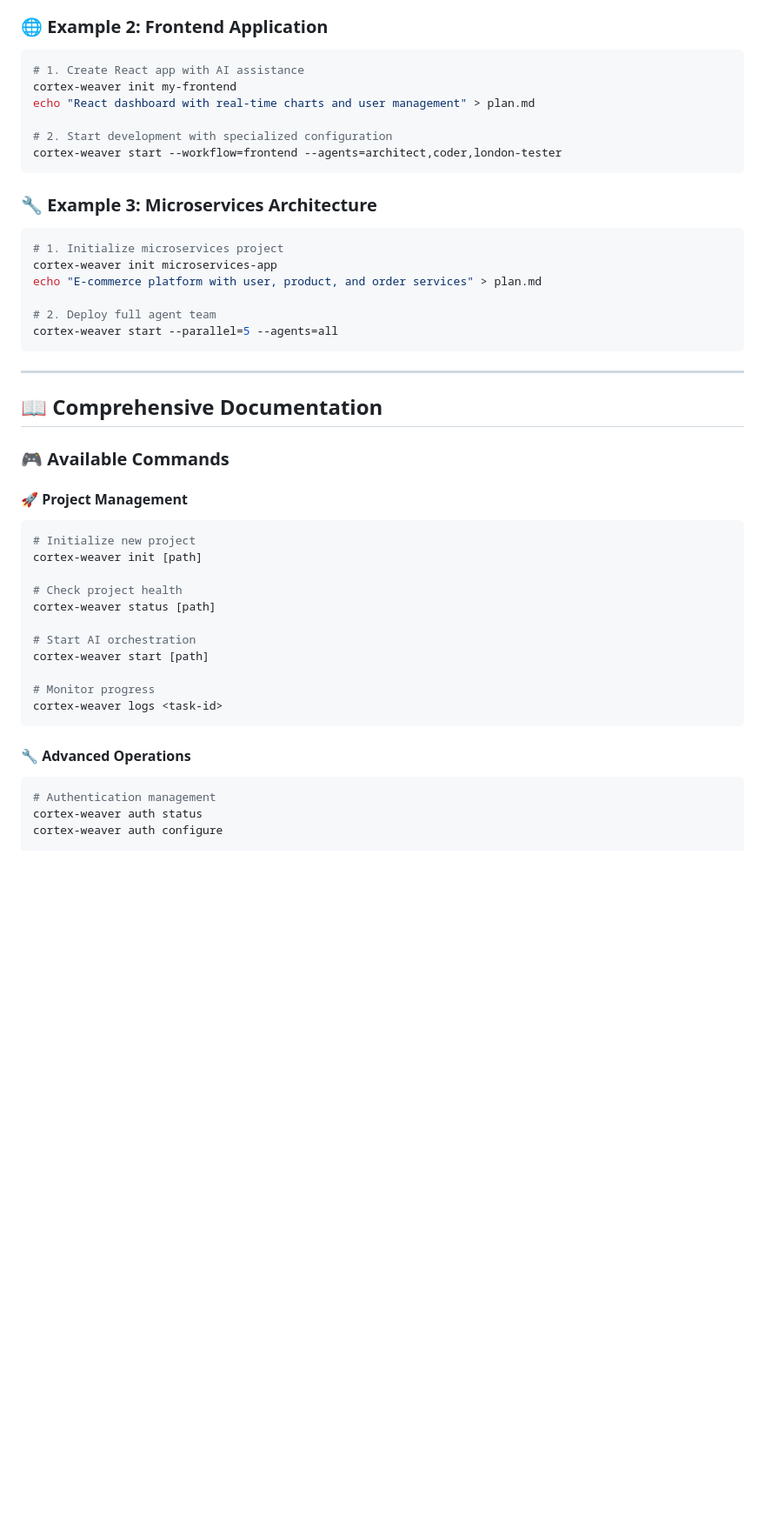
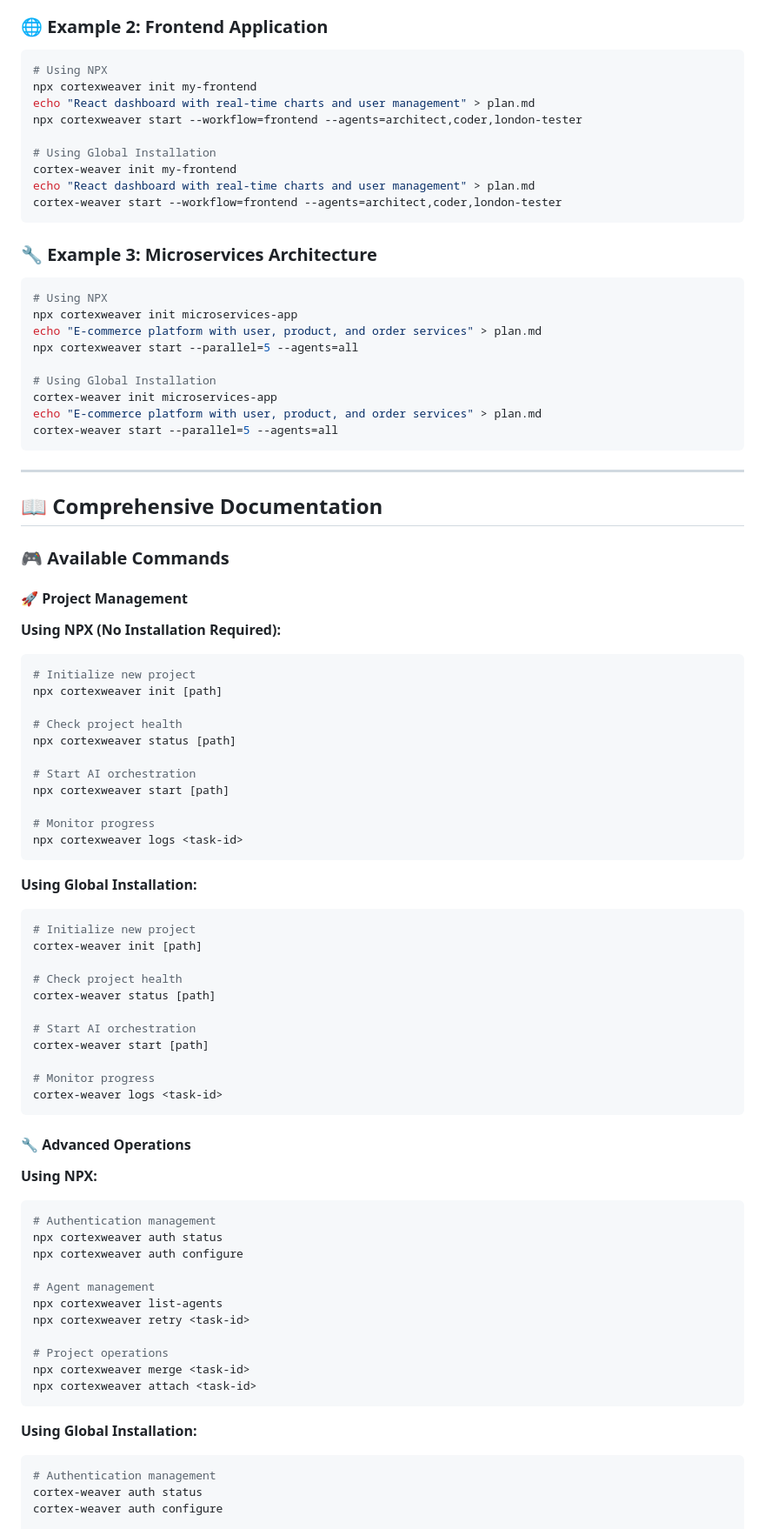
Before and after one commit to mlbrilliance/CortexWeaver, a Markdown page: README.md, the part around one of its changes. Shown at 87% size. Rendered like a GitHub page; blank space fills up the shorter version.

````diff
--- a/README.md
+++ b/README.md
@@ -226,22 +273,28 @@ cortex-weaver start
 ### 🌐 Example 2: Frontend Application
 
 ```bash
-# 1. Create React app with AI assistance
+# Using NPX
+npx cortexweaver init my-frontend
+echo "React dashboard with real-time charts and user management" > plan.md
+npx cortexweaver start --workflow=frontend --agents=architect,coder,london-tester
+
+# Using Global Installation
 cortex-weaver init my-frontend
 echo "React dashboard with real-time charts and user management" > plan.md
-
-# 2. Start development with specialized configuration
 cortex-weaver start --workflow=frontend --agents=architect,coder,london-tester
 ```
 
 ### 🔧 Example 3: Microservices Architecture
 
 ```bash
-# 1. Initialize microservices project
+# Using NPX
+npx cortexweaver init microservices-app
+echo "E-commerce platform with user, product, and order services" > plan.md
+npx cortexweaver start --parallel=5 --agents=all
+
+# Using Global Installation
 cortex-weaver init microservices-app
 echo "E-commerce platform with user, product, and order services" > plan.md
-
-# 2. Deploy full agent team
 cortex-weaver start --parallel=5 --agents=all
 ```
 
@@ -252,6 +305,23 @@ cortex-weaver start --parallel=5 --agents=all
 ### 🎮 Available Commands
 
 #### 🚀 **Project Management**
+
+**Using NPX (No Installation Required):**
+```bash
+# Initialize new project
+npx cortexweaver init [path]
+
+# Check project health
+npx cortexweaver status [path]
+
+# Start AI orchestration
+npx cortexweaver start [path]
+
+# Monitor progress
+npx cortexweaver logs <task-id>
+```
+
+**Using Global Installation:**
 ```bash
 # Initialize new project
 cortex-weaver init [path]
@@ -267,6 +337,23 @@ cortex-weaver logs <task-id>
 ```
 
 #### 🔧 **Advanced Operations**
+
+**Using NPX:**
+```bash
+# Authentication management
+npx cortexweaver auth status
+npx cortexweaver auth configure
+
+# Agent management
+npx cortexweaver list-agents
+npx cortexweaver retry <task-id>
+
+# Project operations
+npx cortexweaver merge <task-id>
+npx cortexweaver attach <task-id>
+```
+
+**Using Global Installation:**
 ```bash
 # Authentication management
 cortex-weaver auth status
````
Also changed, not shown: other parts of README.md (+127 -20 lines).
